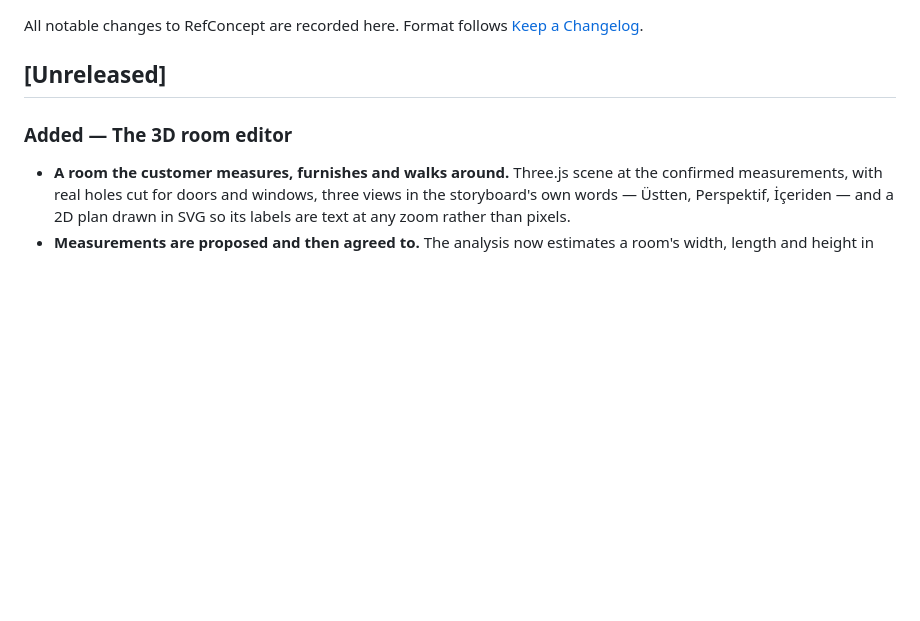
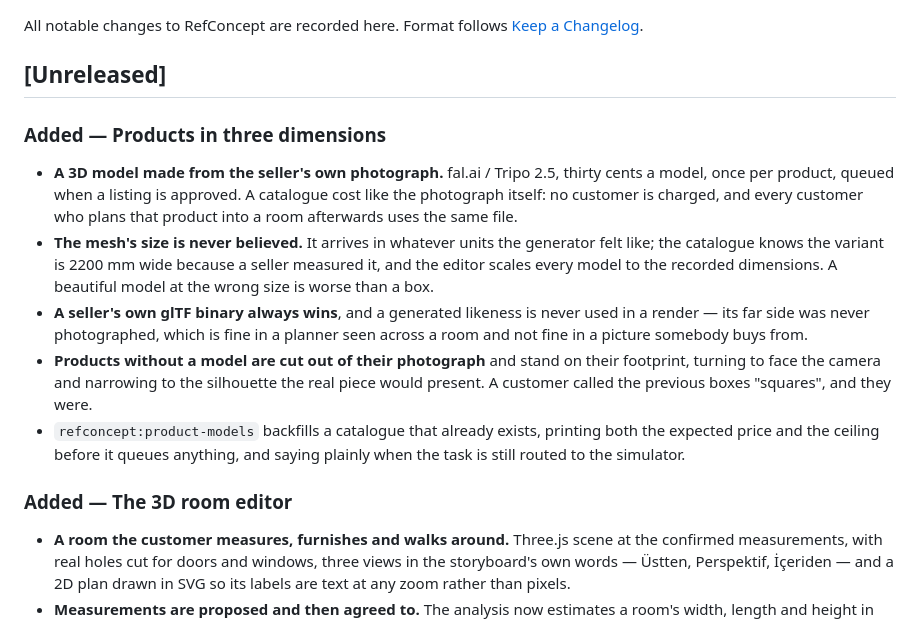
Before and after one commit to urgeyazilim/refconcept, a Markdown page: CHANGELOG.md, the part around the change. Rendered like a GitHub page; blank space fills up the shorter version.

Commit message:
Write down how a product gets drawn, now there are four ways
Co-Authored-By: Claude Opus 5 (1M context) <noreply@anthropic.com>

```diff
--- a/CHANGELOG.md
+++ b/CHANGELOG.md
@@ -4,6 +4,26 @@ All notable changes to RefConcept are recorded here.
 Format follows [Keep a Changelog](https://keepachangelog.com/en/1.1.0/).
 
 ## [Unreleased]
+
+### Added — Products in three dimensions
+
+- **A 3D model made from the seller's own photograph.** fal.ai / Tripo 2.5, thirty cents
+  a model, once per product, queued when a listing is approved. A catalogue cost like the
+  photograph itself: no customer is charged, and every customer who plans that product
+  into a room afterwards uses the same file.
+- **The mesh's size is never believed.** It arrives in whatever units the generator felt
+  like; the catalogue knows the variant is 2200 mm wide because a seller measured it, and
+  the editor scales every model to the recorded dimensions. A beautiful model at the wrong
+  size is worse than a box.
+- **A seller's own glTF binary always wins**, and a generated likeness is never used in a
+  render — its far side was never photographed, which is fine in a planner seen across a
+  room and not fine in a picture somebody buys from.
+- **Products without a model are cut out of their photograph** and stand on their
+  footprint, turning to face the camera and narrowing to the silhouette the real piece
+  would present. A customer called the previous boxes "squares", and they were.
+- `refconcept:product-models` backfills a catalogue that already exists, printing both the
+  expected price and the ceiling before it queues anything, and saying plainly when the
+  task is still routed to the simulator.
 
 ### Added — The 3D room editor
 
```
Also changed, not shown: 14_TASK_LEDGER.md (+3 -0 lines), docs/design/3D_ROOM_EDITOR.md (+20 -5 lines).
